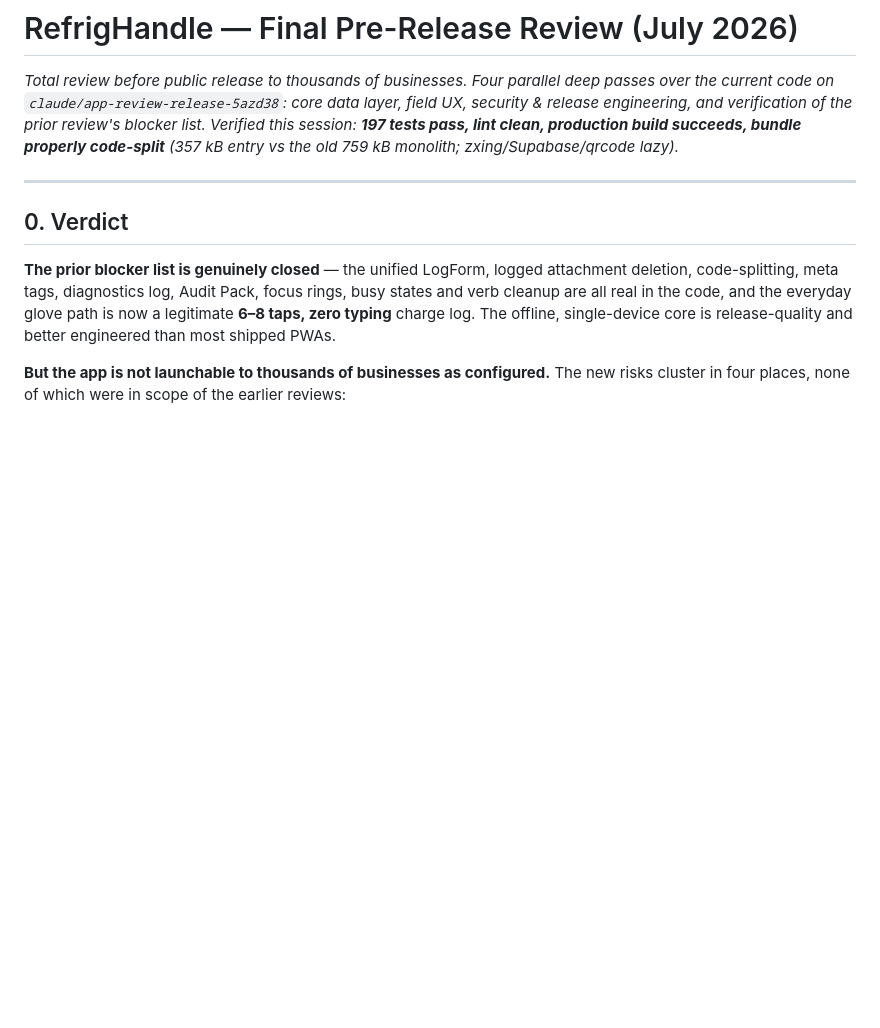
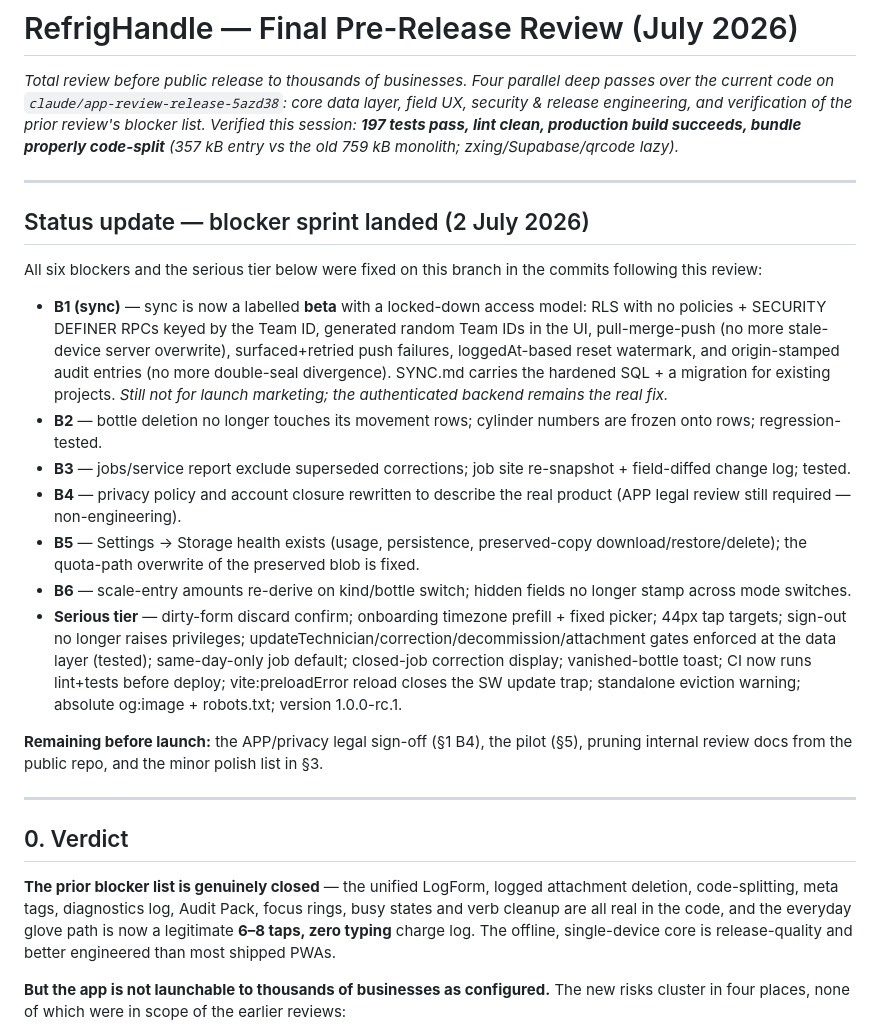
Before and after one commit to Imyala/RefrigHandle, a Markdown page: RELEASE-REVIEW-FINAL.md, the part around the change. Drawn GitHub-style; blank space fills up the shorter version.

Commit message:
Review doc: record the blocker sprint as landed
Co-Authored-By: Claude Fable 5 <noreply@anthropic.com>
Claude-Session: https://claude.ai/code/session_01Tn5gbYryRHBpAugRQoiVq9

```diff
--- a/RELEASE-REVIEW-FINAL.md
+++ b/RELEASE-REVIEW-FINAL.md
@@ -6,6 +6,45 @@ core data layer, field UX, security & release engineering, and verification
 of the prior review's blocker list. Verified this session: **197 tests pass,
 lint clean, production build succeeds, bundle properly code-split**
 (357 kB entry vs the old 759 kB monolith; zxing/Supabase/qrcode lazy).*
+
+---
+
+## Status update — blocker sprint landed (2 July 2026)
+
+All six blockers and the serious tier below were fixed on this branch in
+the commits following this review:
+
+- **B1 (sync)** — sync is now a labelled **beta** with a locked-down access
+  model: RLS with no policies + SECURITY DEFINER RPCs keyed by the Team ID,
+  generated random Team IDs in the UI, pull-merge-push (no more stale-device
+  server overwrite), surfaced+retried push failures, loggedAt-based reset
+  watermark, and origin-stamped audit entries (no more double-seal
+  divergence). SYNC.md carries the hardened SQL + a migration for existing
+  projects. *Still not for launch marketing; the authenticated backend
+  remains the real fix.*
+- **B2** — bottle deletion no longer touches its movement rows; cylinder
+  numbers are frozen onto rows; regression-tested.
+- **B3** — jobs/service report exclude superseded corrections; job site
+  re-snapshot + field-diffed change log; tested.
+- **B4** — privacy policy and account closure rewritten to describe the
+  real product (APP legal review still required — non-engineering).
+- **B5** — Settings → Storage health exists (usage, persistence,
+  preserved-copy download/restore/delete); the quota-path overwrite of the
+  preserved blob is fixed.
+- **B6** — scale-entry amounts re-derive on kind/bottle switch; hidden
+  fields no longer stamp across mode switches.
+- **Serious tier** — dirty-form discard confirm; onboarding timezone
+  prefill + fixed picker; 44px tap targets; sign-out no longer raises
+  privileges; updateTechnician/correction/decommission/attachment gates
+  enforced at the data layer (tested); same-day-only job default;
+  closed-job correction display; vanished-bottle toast; CI now runs
+  lint+tests before deploy; vite:preloadError reload closes the SW
+  update trap; standalone eviction warning; absolute og:image + robots.txt;
+  version 1.0.0-rc.1.
+
+**Remaining before launch:** the APP/privacy legal sign-off (§1 B4), the
+pilot (§5), pruning internal review docs from the public repo, and the
+minor polish list in §3.
 
 ---
 
```
